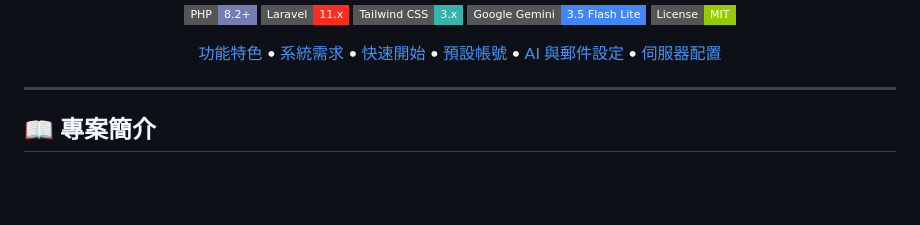
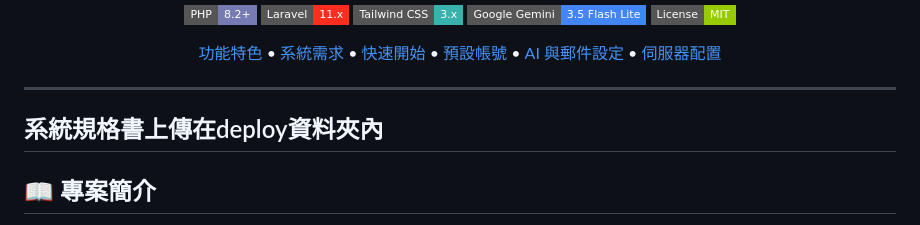
Before and after one commit to jasonanson/familycountingsystem, a Markdown page: README.md, the part around the change. Drawn GitHub-style; badges without logos; blank space fills up the shorter version.

```diff
--- a/README.md
+++ b/README.md
@@ -15,6 +15,8 @@
 </div>
 
 ---
+
+## 系統規格書上傳在deploy資料夾內
 
 ## 📖 專案簡介
 
```
